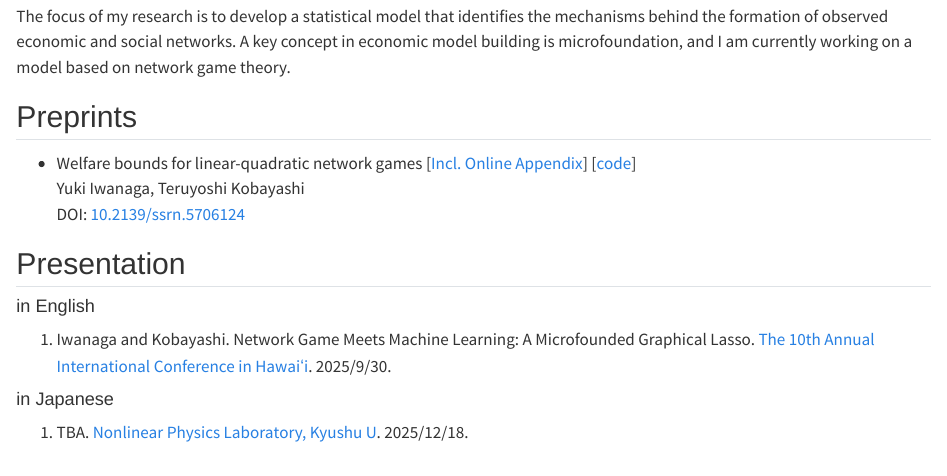
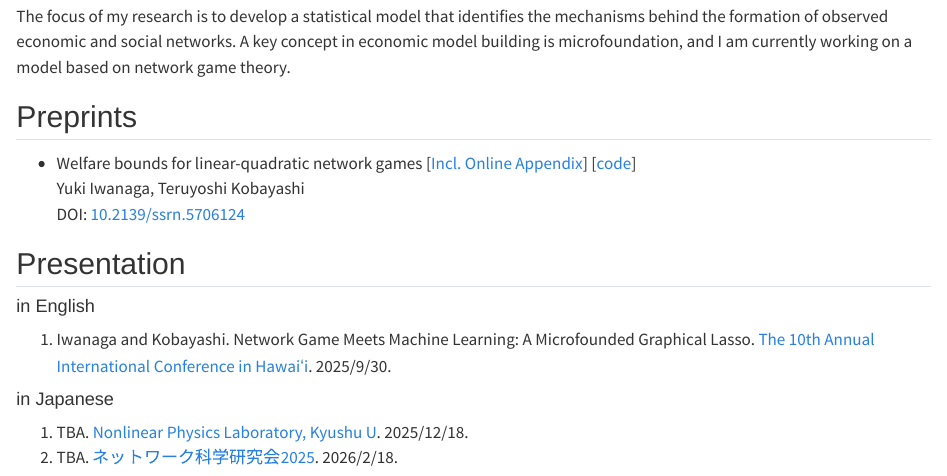
Before and after one commit to Nagayu71/nagayu71.github.io, a Quarto document (research.qmd): the page in a window 1100 px wide, from 240 px down. Rendered offline with R 4.5, knitr and Pandoc in place of Quarto, with nearby package versions.

Commit message:
add ネットワーク科学研究会2025

```diff
--- a/research.qmd
+++ b/research.qmd
@@ -27,3 +27,4 @@ The focus of my research is to develop a statistical model that identifies the m
 #### in Japanese
 
 1. TBA. [Nonlinear Physics Laboratory, Kyushu U](https://sites.google.com/view/nonlinear-kyushu-univ/). 2025/12/18.
+2. TBA. [ネットワーク科学研究会2025](https://www.network-science-seminar.com/top). 2026/2/18.
```
Also changed, not shown: index.qmd (+1 -1 lines), docs/search.json, 3 other files.
